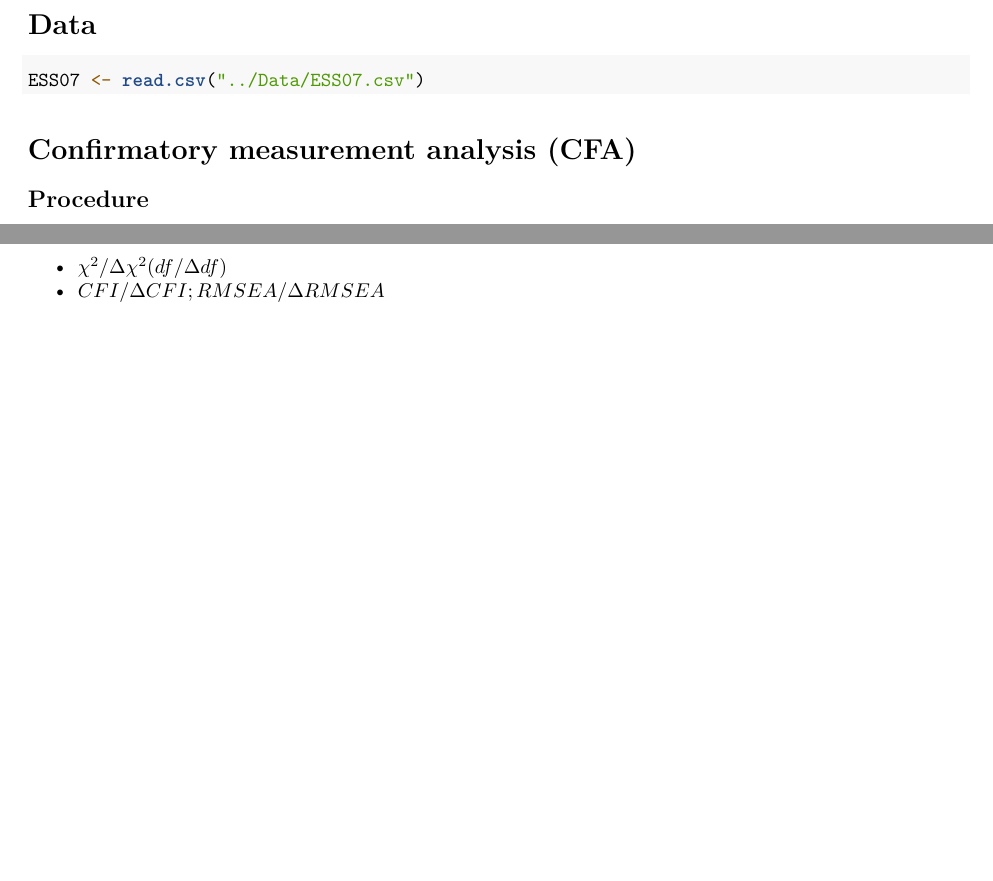
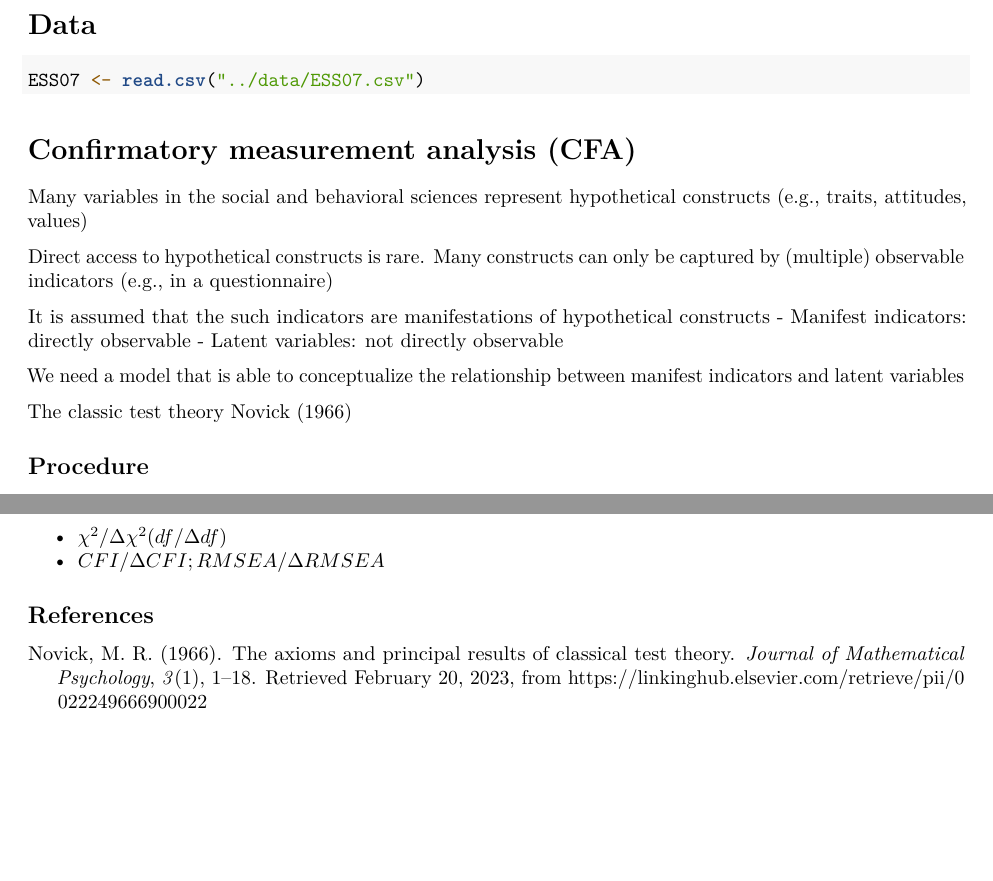
Before and after one commit to YannickDiehl/GESISSpringSeminar23, an R Markdown document (day2/day2.Rmd): two parts of pages 2 and 25 of 25, joined at a grey line, cut so that both start at the same text, the shorter picture padded with empty space. Rendered offline with R 4.5, knitr and Pandoc, then LaTeX, with nearby package versions; code that draws random numbers runs with fixed seeds of ours; some code elsewhere in the file could not run offline.

Commit message:
Adding citations

````diff
--- /dev/null
+++ b/citations/citations.bib
@@ -0,0 +1,4 @@
+
+@article{novickAxiomsPrincipalResults1966,
+	title = {The axioms and principal results of classical test theory},
+	volume = {3},
@@ -0,0 +8,10 @@
+	language = {en},
+	number = {1},
+	urldate = {2023-02-20},
+	journal = {Journal of Mathematical Psychology},
+	author = {Novick, Melvin R.},
+	month = feb,
+	year = {1966},
+	pages = {1--18},
+	file = {Novick_1966_The axioms and principal results of classical test theory.pdf:/Users/yannickdiehl/Zotero/storage/SCPKXJQ2/Novick_1966_The axioms and principal results of classical test theory.pdf:application/pdf},
+}
--- a/Day1/Day1.Rmd
+++ b/day2/day2.Rmd
@@ -15,6 +15,8 @@ output:
 toc-title: "Table of Contents"
 header-includes:
 - \usepackage[margins=raggedright]{floatrow}
+bibliography: ../citations/citations.bib
+csl: ../citations/apa-5th-edition.csl
 ---
 
 ```{r package-options, include=F}
@@ -49,10 +51,22 @@ library(semptools)
 # Data
 
 ```{r}
-ESS07 <- read.csv("../Data/ESS07.csv")
+ESS07 <- read.csv("../data/ESS07.csv")
 ```
 
 # Confirmatory measurement analysis (CFA)
+
+Many variables in the social and behavioral sciences represent hypothetical constructs (e.g., traits, attitudes, values)
+
+Direct access to hypothetical constructs is rare. Many constructs can only be captured by (multiple) observable indicators (e.g., in a questionnaire)
+
+It is assumed that the such indicators are manifestations of hypothetical constructs
+- Manifest indicators: directly observable
+- Latent variables: not directly observable
+
+We need a model that is able to conceptualize the relationship between manifest indicators and latent variables
+
+The classic test theory @novickAxiomsPrincipalResults1966
 
 ## Procedure
 
````
Also changed, not shown: Day1/Day1.pdf (deleted), citations/apa-5th-edition.csl (added), day2/day2.pdf (added), citations/citations.bib (3 more changed lines), day2/day2.Rmd (5 more changed lines), 1 other file.
